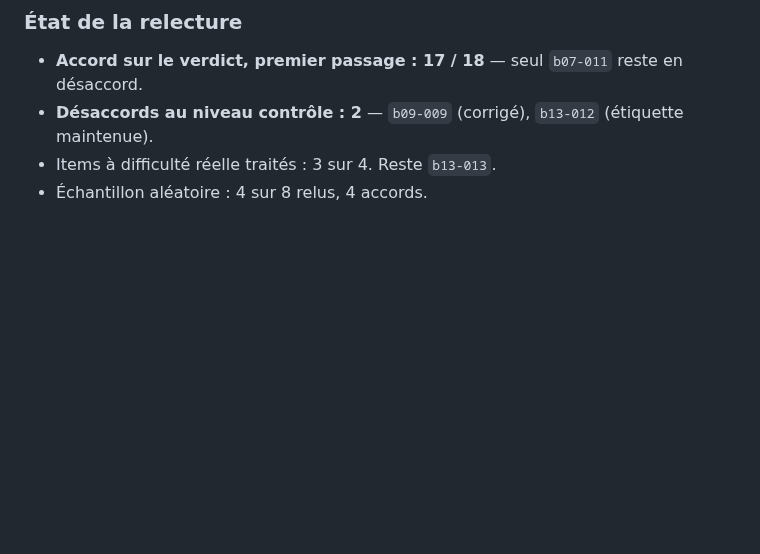
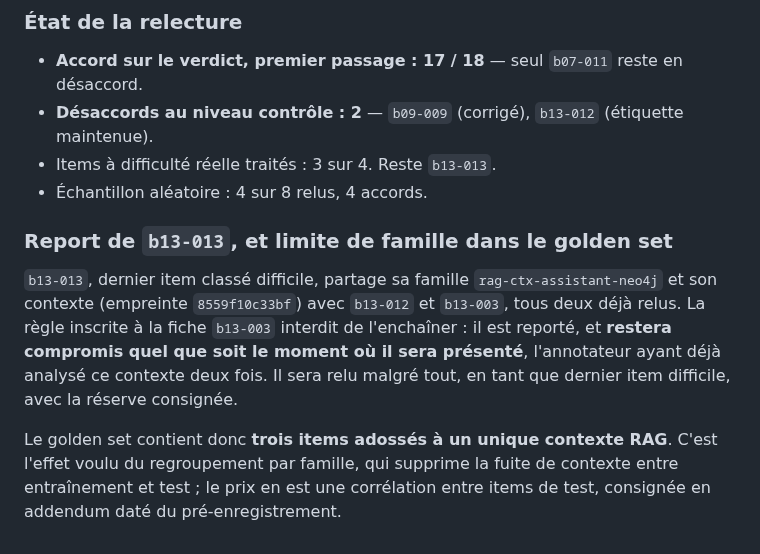
Before and after one commit to baretto-labs/llm-as-a-judge, a Markdown page: judge-finetune/data/REVUE_GOLDEN.md, the part around the change. GitHub-like rendering; blank space fills up the shorter version.

```diff
--- a/judge-finetune/data/REVUE_GOLDEN.md
+++ b/judge-finetune/data/REVUE_GOLDEN.md
@@ -686,3 +686,15 @@ aujourd'hui adossée à un `cas` peu fiable.
 - **Désaccords au niveau contrôle : 2** — `b09-009` (corrigé), `b13-012` (étiquette maintenue).
 - Items à difficulté réelle traités : 3 sur 4. Reste `b13-013`.
 - Échantillon aléatoire : 4 sur 8 relus, 4 accords.
+
+### Report de `b13-013`, et limite de famille dans le golden set
+
+`b13-013`, dernier item classé difficile, partage sa famille `rag-ctx-assistant-neo4j` et son contexte
+(empreinte `8559f10c33bf`) avec `b13-012` et `b13-003`, tous deux déjà relus. La règle inscrite à la fiche
+`b13-003` interdit de l'enchaîner : il est reporté, et **restera compromis quel que soit le moment où il
+sera présenté**, l'annotateur ayant déjà analysé ce contexte deux fois. Il sera relu malgré tout, en tant
+que dernier item difficile, avec la réserve consignée.
+
+Le golden set contient donc **trois items adossés à un unique contexte RAG**. C'est l'effet voulu du
+regroupement par famille, qui supprime la fuite de contexte entre entraînement et test ; le prix en est une
+corrélation entre items de test, consignée en addendum daté du pré-enregistrement.
```
Also changed, not shown: judge-finetune/PREENREGISTREMENT.md (+27 -0 lines).
